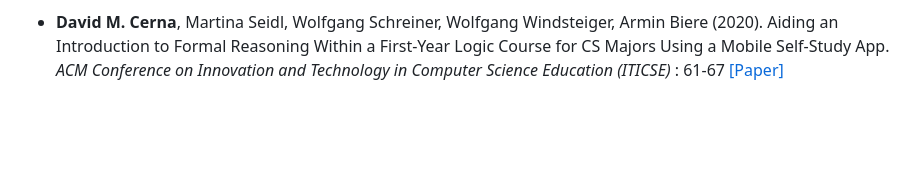
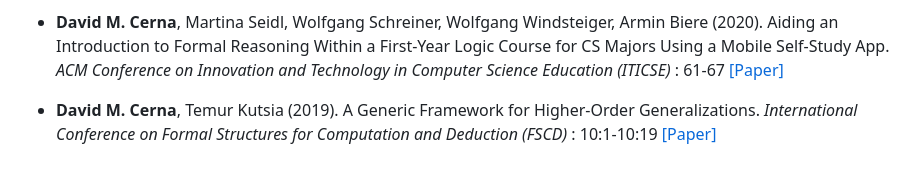
Before and after one commit to Ermine516/ermine516.github.io, a Markdown page: contents/publications.md, the part around the change. GitHub-like rendering; blank space fills up the shorter version.

```diff
--- a/contents/publications.md
+++ b/contents/publications.md
@@ -53,3 +53,7 @@
 
 - <strong>David M. Cerna</strong>, Martina Seidl, Wolfgang Schreiner, Wolfgang Windsteiger, Armin Biere (2020). Aiding an Introduction to Formal Reasoning Within a First-Year Logic Course for CS Majors Using a Mobile Self-Study App.
  <em>  ACM Conference on Innovation and Technology in Computer Science Education (ITICSE) </em>:  61-67 [[Paper]](https://doi.org/10.1145/3341525.3387409)
+
+- <strong>David M. Cerna</strong>, Temur Kutsia (2019). A Generic Framework for Higher-Order Generalizations.
+ <em>  International Conference on Formal Structures for Computation and Deduction (FSCD) </em>:  10:1-10:19
+ [[Paper]](https://doi.org/10.4230/LIPIcs.FSCD.2019.10)
```
